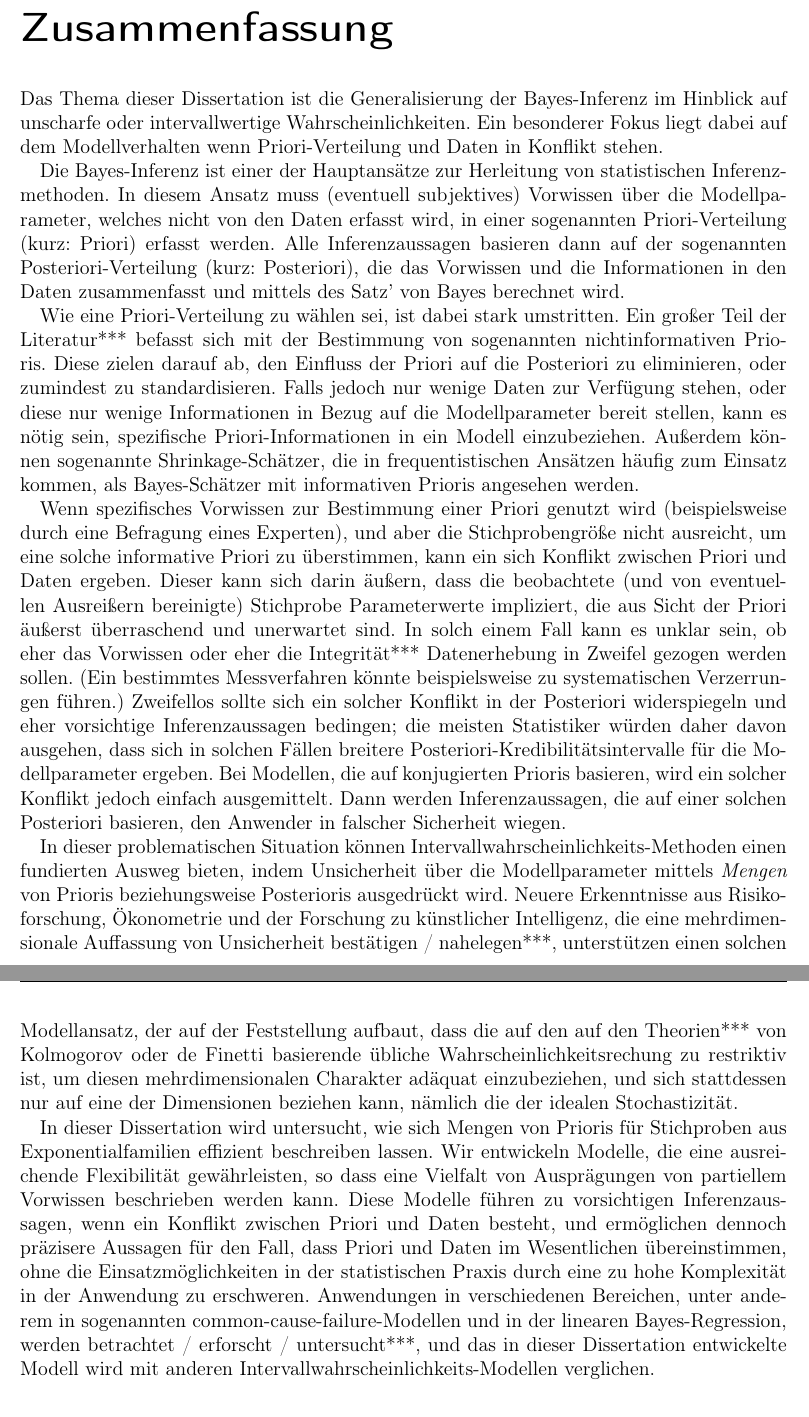
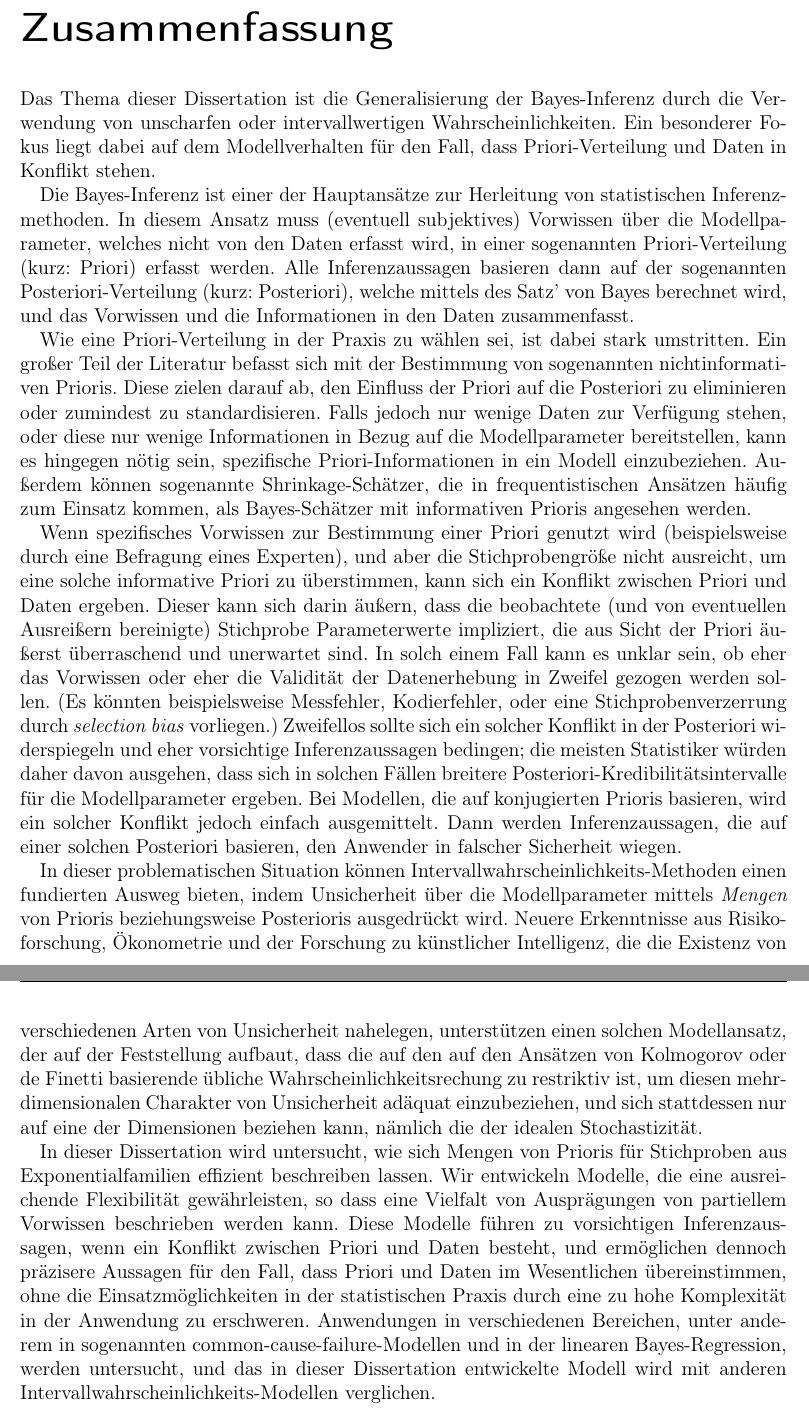
Before and after one commit to geeeero/diss, a LaTeX thesis (diss.tex, which reads zusammenfassung.tex): two parts of pages 15 and 16 of 200, joined at a grey line, cut so that both start at the same text. Compiled offline with pdfLaTeX.

Commit message:
diss: korrektur zusammenfassung

```diff
--- a/zusammenfassung.tex
+++ b/zusammenfassung.tex
@@ -3,35 +3,36 @@
 \addcontentsline{toc}{chapter}{\protect Zusammenfassung}
 
 Das Thema dieser Dissertation ist die Generalisierung der Bayes-Inferenz
-im Hinblick auf unscharfe oder intervallwertige Wahrscheinlichkeiten.
-Ein besonderer Fokus liegt dabei auf dem Modellverhalten
-wenn Priori-Verteilung und Daten in Konflikt stehen.
+durch die Verwendung von unscharfen oder intervallwertigen Wahrscheinlichkeiten.
+Ein besonderer Fokus liegt dabei auf dem Modellverhalten für den Fall,
+dass Priori-Verteilung und Daten in Konflikt stehen.
 
 Die Bayes-Inferenz ist einer der Hauptansätze zur Herleitung von statistischen Inferenzmethoden.
 In diesem Ansatz muss (eventuell subjektives) Vorwissen über die Modellparameter,
 welches nicht von den Daten erfasst wird, in einer sogenannten Priori-Verteilung (kurz: Priori) erfasst werden.
 Alle Inferenzaussagen basieren dann auf der sogenannten Posteriori-Verteilung (kurz: Posteriori),
-die das Vorwissen und die Informationen in den Daten zusammenfasst
-und mittels des Satz' von Bayes berechnet wird.
+welche mittels des Satz' von Bayes berechnet wird,
+und das Vorwissen und die Informationen in den Daten zusammenfasst.
 
-Wie eine Priori-Verteilung zu wählen sei, ist dabei stark umstritten.
-Ein großer Teil der Literatur*** befasst sich mit der Bestimmung von sogenannten
+Wie eine Priori-Verteilung in der Praxis zu wählen sei, ist dabei stark umstritten.
+Ein großer Teil der Literatur befasst sich mit der Bestimmung von sogenannten
 nichtinformativen Prioris. Diese zielen darauf ab, den Einfluss der Priori auf die Posteriori
-zu eliminieren, oder zumindest zu standardisieren.
+zu eliminieren oder zumindest zu standardisieren.
 Falls jedoch nur wenige Daten zur Verfügung stehen, oder diese nur wenige Informationen
-in Bezug auf die Modellparameter bereit stellen,
-kann es nötig sein, spezifische Priori-Informationen in ein Modell einzubeziehen.
+in Bezug auf die Modellparameter bereitstellen,
+kann es hingegen nötig sein, spezifische Priori-Informationen in ein Modell einzubeziehen.
 Außerdem können sogenannte Shrinkage-Schätzer, die in frequentistischen Ansätzen häufig zum Einsatz kommen,
 als Bayes-Schätzer mit informativen Prioris angesehen werden.
 
 Wenn spezifisches Vorwissen zur Bestimmung einer Priori genutzt wird (beispielsweise durch eine Befragung eines Experten),
 und aber die Stichprobengröße nicht ausreicht, um eine solche informative Priori zu überstimmen,
-kann ein sich Konflikt zwischen Priori und Daten ergeben.
+kann sich ein Konflikt zwischen Priori und Daten ergeben.
 Dieser kann sich darin äußern, dass die beobachtete (und von eventuellen Ausreißern bereinigte)
 Stichprobe Parameterwerte impliziert, die aus Sicht der Priori äußerst überraschend und unerwartet sind.
-In solch einem Fall kann es unklar sein, ob eher das Vorwissen oder eher die Integrität***
+In solch einem Fall kann es unklar sein, ob eher das Vorwissen oder eher die Validität der
 Datenerhebung in Zweifel gezogen werden sollen.
-(Ein bestimmtes Messverfahren könnte beispielsweise zu systematischen Verzerrungen führen.)
+(Es könnten beispielsweise Messfehler, Kodierfehler, oder eine Stichprobenverzerrung durch \emph{selection bias} vorliegen.)
+%(Ein bestimmtes Messverfahren könnte beispielsweise zu systematischen Verzerrungen führen.)
 Zweifellos sollte sich ein solcher Konflikt in der Posteriori widerspiegeln
 und eher vorsichtige Inferenzaussagen bedingen;
 die meisten Statistiker würden daher davon ausgehen,
@@ -44,12 +45,12 @@ In dieser problematischen Situation können Intervallwahrscheinlichkeits-Methode
 fundierten Ausweg bieten, indem Unsicherheit über die Modellparameter mittels
 \emph{Mengen} von Prioris beziehungsweise Posterioris ausgedrückt wird.
 Neuere Erkenntnisse aus Risikoforschung, Ökonometrie und der Forschung zu künstlicher Intelligenz,
-die eine mehrdimensionale Auffassung von Unsicherheit bestätigen / nahelegen***,
+die die Existenz von verschiedenen Arten von Unsicherheit nahelegen,
 unterstützen einen solchen Modellansatz,
 der auf der Feststellung aufbaut, dass die auf den
-auf den Theorien*** von Kolmogorov oder de Finetti basierende
+auf den Ansätzen von Kolmogorov oder de Finetti basierende
 übliche Wahrscheinlichkeitsrechung zu restriktiv ist,
-um diesen mehrdimensionalen Charakter adäquat einzubeziehen,
+um diesen mehrdimensionalen Charakter von Unsicherheit adäquat einzubeziehen,
 und sich stattdessen nur auf eine der Dimensionen beziehen kann,
 nämlich die der idealen Stochastizität.
 
@@ -64,7 +65,7 @@ ohne die Einsatzmöglichkeiten in der statistischen Praxis durch
 eine zu hohe Komplexität in der Anwendung zu erschweren.
 Anwendungen in verschiedenen Bereichen, unter anderem in sogenannten
 common-cause-failure-Modellen und in der linearen Bayes-Regression,
-werden betrachtet / erforscht / untersucht***,
+werden untersucht,
 und das in dieser Dissertation entwickelte Modell wird mit anderen Intervallwahrscheinlichkeits-Modellen verglichen.
 
 
```
